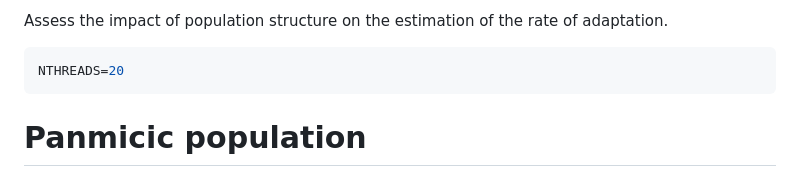
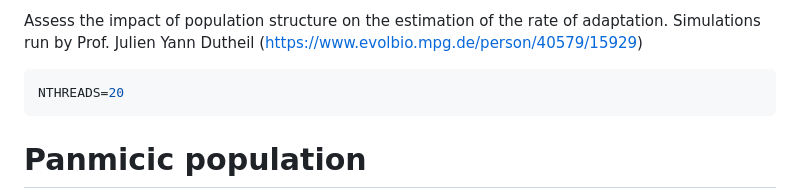
Before and after one commit to DaniloASP/RatesOfAdaptation, a Markdown page: 10_Simulations/README.md, the part around the change. Drawn GitHub-style.

````diff
--- a/10_Simulations/README.md
+++ b/10_Simulations/README.md
@@ -1,4 +1,5 @@
-Assess the impact of population structure on the estimation of the rate of adaptation.
+Assess the impact of population structure on the estimation of the rate of adaptation. Simulations run by Prof. Julien Yann Dutheil (https://www.evolbio.mpg.de/person/40579/15929)
+
 
 ```bash
 NTHREADS=20
````
